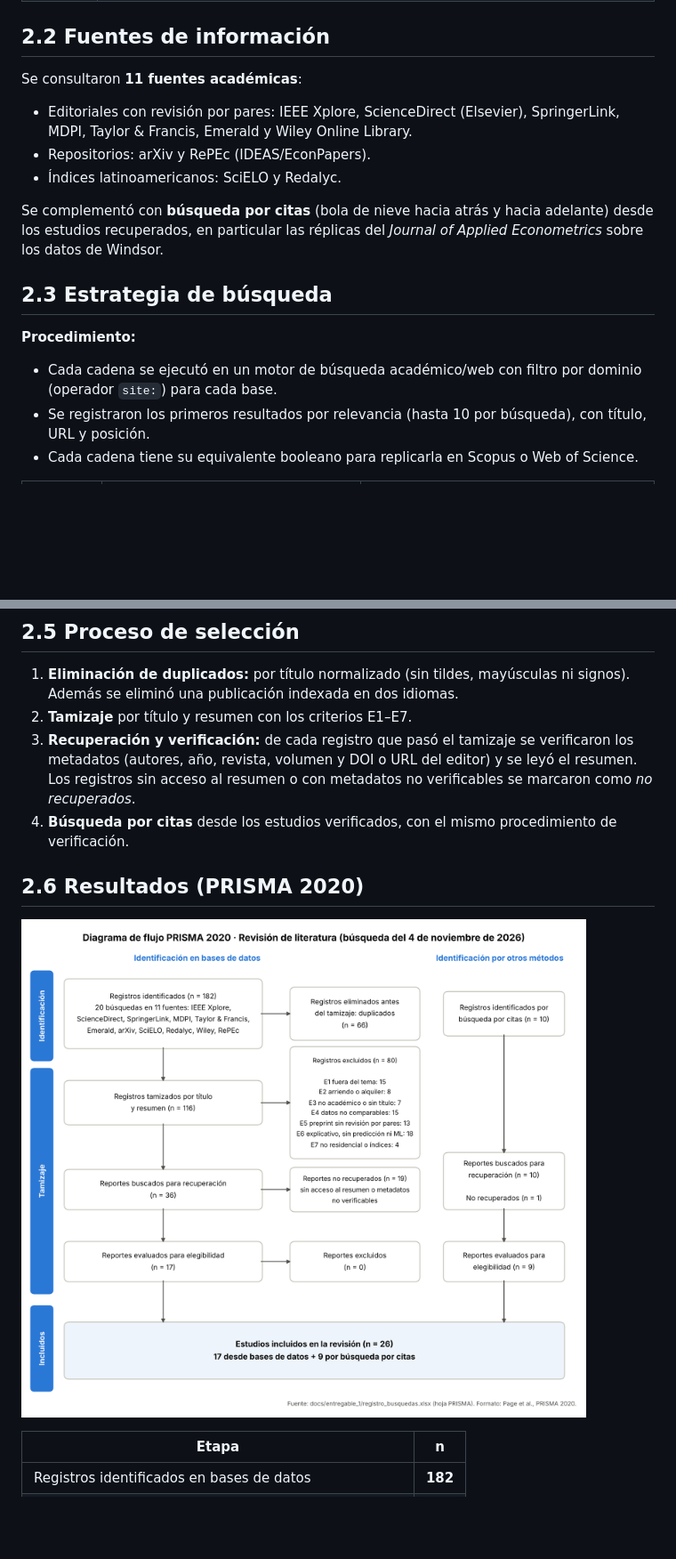
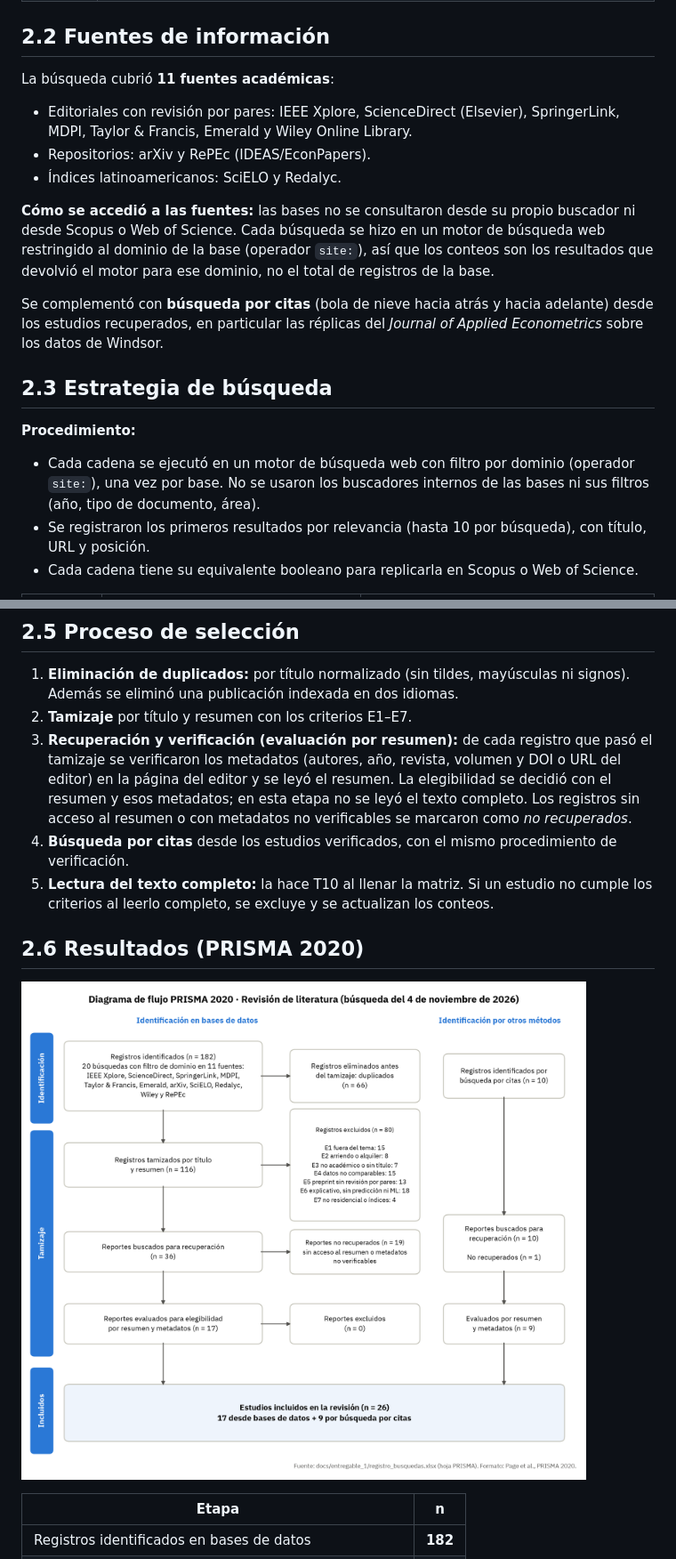
Before and after one commit to Juanm0331123/ml-precio-vivienda, a Markdown page: docs/entregable_1/02_protocolo_busqueda.md, 2 parts joined by grey strips. Shown at 89% size. Rendered like a GitHub page; pictures changed too: docs/diagramas/prisma_2020.png; blank space fills up the shorter version.

Commit message:
T09: aclara que las bases se consultaron con filtro de dominio y que la elegibilidad se evaluó por resumen

```diff
--- a/docs/entregable_1/02_protocolo_busqueda.md
+++ b/docs/entregable_1/02_protocolo_busqueda.md
@@ -20,17 +20,19 @@ Identificar las soluciones publicadas al problema de estimar el precio de venta
 
 ## 2.2 Fuentes de información
 
-Se consultaron **11 fuentes académicas**:
+La búsqueda cubrió **11 fuentes académicas**:
 - Editoriales con revisión por pares: IEEE Xplore, ScienceDirect (Elsevier), SpringerLink, MDPI, Taylor & Francis, Emerald y Wiley Online Library.
 - Repositorios: arXiv y RePEc (IDEAS/EconPapers).
 - Índices latinoamericanos: SciELO y Redalyc.
+
+**Cómo se accedió a las fuentes:** las bases no se consultaron desde su propio buscador ni desde Scopus o Web of Science. Cada búsqueda se hizo en un motor de búsqueda web restringido al dominio de la base (operador `site:`), así que los conteos son los resultados que devolvió el motor para ese dominio, no el total de registros de la base.
 
 Se complementó con **búsqueda por citas** (bola de nieve hacia atrás y hacia adelante) desde los estudios recuperados, en particular las réplicas del *Journal of Applied Econometrics* sobre los datos de Windsor.
 
 ## 2.3 Estrategia de búsqueda
 
 **Procedimiento:**
-- Cada cadena se ejecutó en un motor de búsqueda académico/web con filtro por dominio (operador `site:`) para cada base.
+- Cada cadena se ejecutó en un motor de búsqueda web con filtro por dominio (operador `site:`), una vez por base. No se usaron los buscadores internos de las bases ni sus filtros (año, tipo de documento, área).
 - Se registraron los primeros resultados por relevancia (hasta 10 por búsqueda), con título, URL y posición.
 - Cada cadena tiene su equivalente booleano para replicarla en Scopus o Web of Science.
 
@@ -89,8 +91,9 @@ Se complementó con **búsqueda por citas** (bola de nieve hacia atrás y hacia
 
 1. **Eliminación de duplicados:** por título normalizado (sin tildes, mayúsculas ni signos). Además se eliminó una publicación indexada en dos idiomas.
 2. **Tamizaje** por título y resumen con los criterios E1–E7.
-3. **Recuperación y verificación:** de cada registro que pasó el tamizaje se verificaron los metadatos (autores, año, revista, volumen y DOI o URL del editor) y se leyó el resumen. Los registros sin acceso al resumen o con metadatos no verificables se marcaron como *no recuperados*.
+3. **Recuperación y verificación (evaluación por resumen):** de cada registro que pasó el tamizaje se verificaron los metadatos (autores, año, revista, volumen y DOI o URL del editor) en la página del editor y se leyó el resumen. La elegibilidad se decidió con el resumen y esos metadatos; en esta etapa no se leyó el texto completo. Los registros sin acceso al resumen o con metadatos no verificables se marcaron como *no recuperados*.
 4. **Búsqueda por citas** desde los estudios verificados, con el mismo procedimiento de verificación.
+5. **Lectura del texto completo:** la hace T10 al llenar la matriz. Si un estudio no cumple los criterios al leerlo completo, se excluye y se actualizan los conteos.
 
 ## 2.6 Resultados (PRISMA 2020)
 
```
Also changed, not shown: other parts of docs/entregable_1/02_protocolo_busqueda.md (+4 -2 lines), 5 other files.
